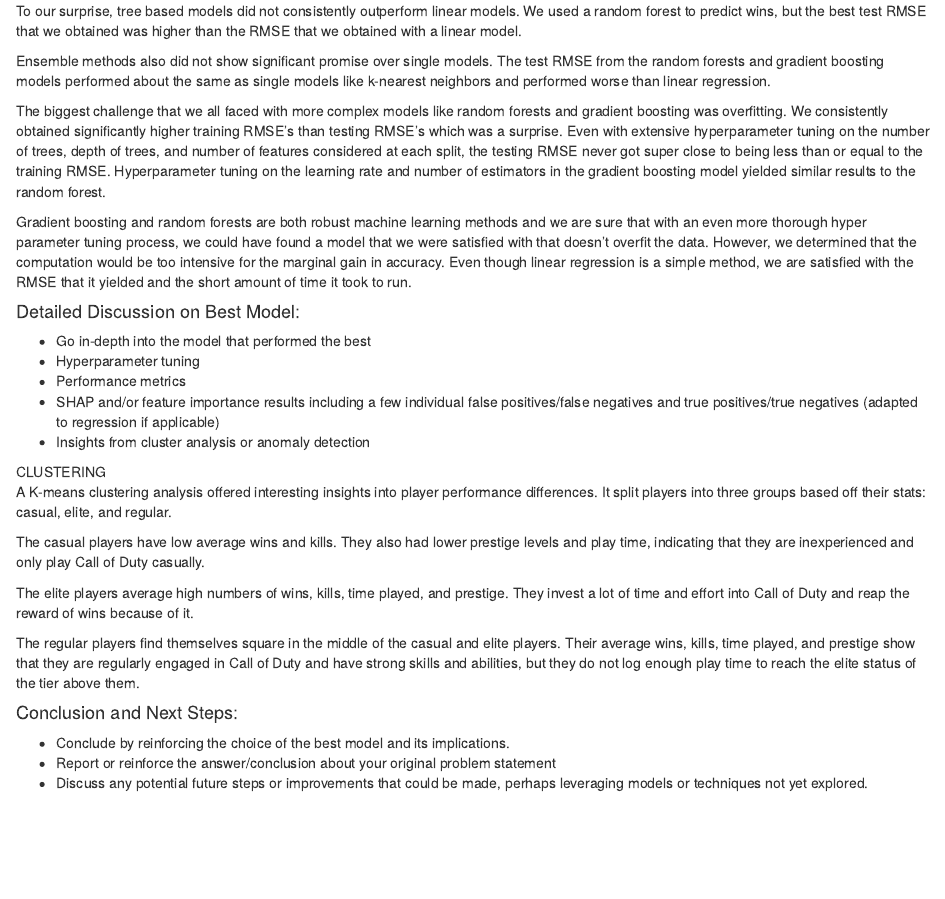
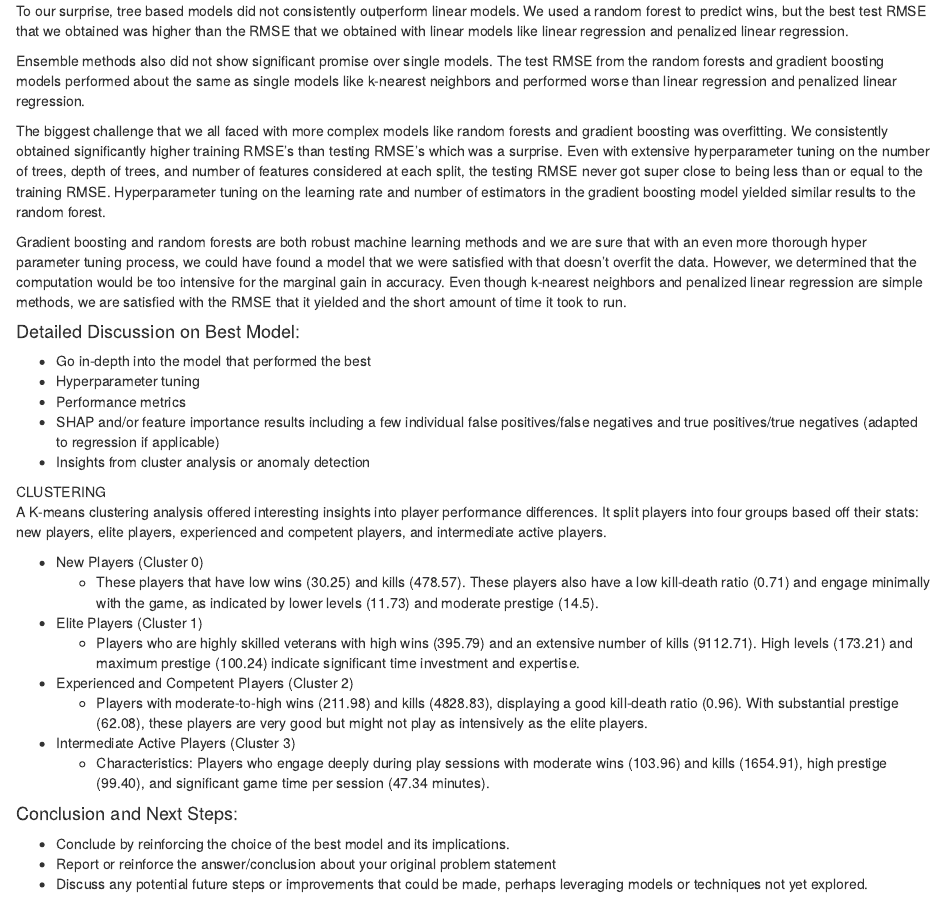
Before and after one commit to justinross102/CallOfDuty, an R Markdown document (FinalProject486.Rmd): the page in a window 1100 px wide, from 2010 px down. Rendered offline with R 4.5, knitr and Pandoc, with nearby package versions; some code elsewhere in the file could not run offline.

Commit message:
Update RF and Clustering

```diff
--- a/FinalProject486.Rmd
+++ b/FinalProject486.Rmd
@@ -105,13 +105,13 @@ Briefly touch upon why certain models didn't make the cut. This doesn't have to
 - Computationally too intensive for the marginal gain in accuracy.
 - Difficulty in hyperparameter tuning.
 
-To our surprise, tree based models did not consistently outperform linear models. We used a random forest to predict wins, but the best test RMSE that we obtained was higher than the RMSE that we obtained with a linear model.
+To our surprise, tree based models did not consistently outperform linear models. We used a random forest to predict wins, but the best test RMSE that we obtained was higher than the RMSE that we obtained with linear models like linear regression and penalized linear regression.
 
-Ensemble methods also did not show significant promise over single models. The test RMSE from the random forests and gradient boosting models performed about the same as single models like k-nearest neighbors and performed worse than linear regression.
+Ensemble methods also did not show significant promise over single models. The test RMSE from the random forests and gradient boosting models performed about the same as single models like k-nearest neighbors and performed worse than linear regression and penalized linear regression.
 
 The biggest challenge that we all faced with more complex models like random forests and gradient boosting was overfitting. We consistently obtained significantly higher training RMSE’s than testing RMSE’s which was a surprise. Even with extensive hyperparameter tuning on the number of trees, depth of trees, and number of features considered at each split, the testing RMSE never got super close to being less than or equal to the training RMSE. Hyperparameter tuning on the learning rate and number of estimators in the gradient boosting model yielded similar results to the random forest.
 
-Gradient boosting and random forests are both robust machine learning methods and we are sure that with an even more thorough hyper parameter tuning process, we could have found a model that we were satisfied with that doesn’t overfit the data. However, we determined that the computation would be too intensive for the marginal gain in accuracy. Even though linear regression is a simple method, we are satisfied with the RMSE that it yielded and the short amount of time it took to run.
+Gradient boosting and random forests are both robust machine learning methods and we are sure that with an even more thorough hyper parameter tuning process, we could have found a model that we were satisfied with that doesn’t overfit the data. However, we determined that the computation would be too intensive for the marginal gain in accuracy. Even though k-nearest neighbors and penalized linear regression are simple methods, we are satisfied with the RMSE that it yielded and the short amount of time it took to run.
 
 #### Detailed Discussion on Best Model:
 - Go in-depth into the model that performed the best
@@ -121,13 +121,19 @@ Gradient boosting and random forests are both robust machine learning methods an
 - Insights from cluster analysis or anomaly detection
 
 CLUSTERING
-A K-means clustering analysis offered interesting insights into player performance differences. It split players into three groups based off their stats: casual, elite, and regular.
+A K-means clustering analysis offered interesting insights into player performance differences. It split players into four groups based off their stats: new players, elite players, experienced and competent players, and intermediate active players.
 
-The casual players have low average wins and kills. They also had lower prestige levels and play time, indicating that they are inexperienced and only play Call of Duty casually.
+* New Players (Cluster 0)
+  * These players that have low wins (30.25) and kills (478.57). These players also have a low kill-death ratio (0.71) and engage minimally with the game, as indicated by lower levels (11.73) and moderate prestige (14.5).
 
-The elite players average high numbers of wins, kills, time played, and prestige. They invest a lot of time and effort into Call of Duty and reap the reward of wins because of it.
+* Elite Players (Cluster 1)
+  * Players who are highly skilled veterans with high wins (395.79) and an extensive number of kills (9112.71). High levels (173.21) and maximum prestige (100.24) indicate significant time investment and expertise.
 
-The regular players find themselves square in the middle of the casual and elite players. Their average wins, kills, time played, and prestige show that they are regularly engaged in Call of Duty and have strong skills and abilities, but they do not log enough play time to reach the elite status of the tier above them.
+* Experienced and Competent Players (Cluster 2)
+  * Players with moderate-to-high wins (211.98) and kills (4828.83), displaying a good kill-death ratio (0.96). With substantial prestige (62.08), these players are very good but might not play as intensively as the elite players.
+
+* Intermediate Active Players (Cluster 3)
+  * Characteristics: Players who engage deeply during play sessions with moderate wins (103.96) and kills (1654.91), high prestige (99.40), and significant game time per session (47.34 minutes).
 
 #### Conclusion and Next Steps:
 - Conclude by reinforcing the choice of the best model and its implications.
--- a/cluster_means.csv
+++ b/cluster_means.csv
@@ -1,4 +1,5 @@
 Cluster,wins,kills,kdRatio,killstreak,level,losses,prestige,hits,timePlayed,headshots,averageTime,gamesPlayed,assists,misses,xp,scorePerMinute,shots,deaths,Accuracy,Headshot Ratio
-0,23.699649737302977,376.09982486865147,0.506958044750646,3.401050788091068,12.106830122591944,2.0376532399299476,33.399299474605954,948.237302977233,82.58844133099825,66.04640980735552,26.916735411621573,11.895796847635728,72.15586690017513,4540.900175131348,130609.89229422067,78.8046390589784,5489.1374781085815,462.8721541155867,0.16041068166076983,0.18160823960786274
-1,1036.2105263157894,28895.968421052632,1.0102924645993048,20.389473684210525,223.06315789473683,16.50526315789474,95.6842105263158,80715.4,2628.4,4632.231578947369,3.3990545357071813,877.1473684210526,5405.926315789474,349426.56842105265,5903407.778947368,202.86216207309502,430141.9684210526,29111.673684210527,0.18849645439684645,0.16170563996976886
-2,351.62928348909657,8325.71339563863,0.9896420718406698,15.333333333333334,106.48286604361371,12.12461059190031,84.16822429906541,22877.21495327103,995.5233644859813,1455.1433021806854,7.238783802482245,264.4797507788162,1471.9844236760125,100574.64797507788,2023622.2523364485,183.15522338014338,123451.41433021807,8547.230529595015,0.18598841354287612,0.17841823604709997
+0,30.24550898203593,478.5658682634731,0.7092623162188888,7.107784431137724,11.72754491017964,4.029940119760479,14.5,1635.4161676646706,64.7814371257485,80.61377245508982,6.559542382522996,21.005988023952096,101.8622754491018,8104.347305389221,87849.14670658682,207.69729297941709,9739.763473053892,618.8982035928144,0.1591548411285628,0.16891112629669114
+1,395.7931034482759,9112.706896551725,1.0306900244202255,17.413793103448278,173.20689655172413,10.0,100.24137931034483,18926.896551724138,1542.103448275862,1750.2413793103449,12.748975317024282,172.5,1417.2241379310344,85620.13793103448,3987988.0862068967,96.03515583725063,104544.55172413793,9025.758620689656,0.17927782476911422,0.1898288589149257
+2,211.97744360902254,4828.827067669173,0.9604330325677162,13.37593984962406,55.744360902255636,10.563909774436091,62.08270676691729,16133.09022556391,490.9323308270677,829.7368421052631,3.1525241666126873,169.3984962406015,969.3308270676691,70919.59398496241,856294.3984962406,224.5285599417245,87052.68421052632,5127.330827067669,0.18862095940979728,0.17410537760659725
+3,103.95679012345678,1654.9074074074074,0.9286592428677365,9.549382716049383,51.82098765432099,5.518518518518518,99.40123456790124,3139.8333333333335,418.60493827160496,312.3888888888889,47.343635871314106,38.17283950617284,273.4567901234568,14292.456790123457,787679.1543209876,77.51442631933415,17432.29012345679,1824.6049382716049,0.17598353722373866,0.19215080909573334
```
Also changed, not shown: 1 other file.
